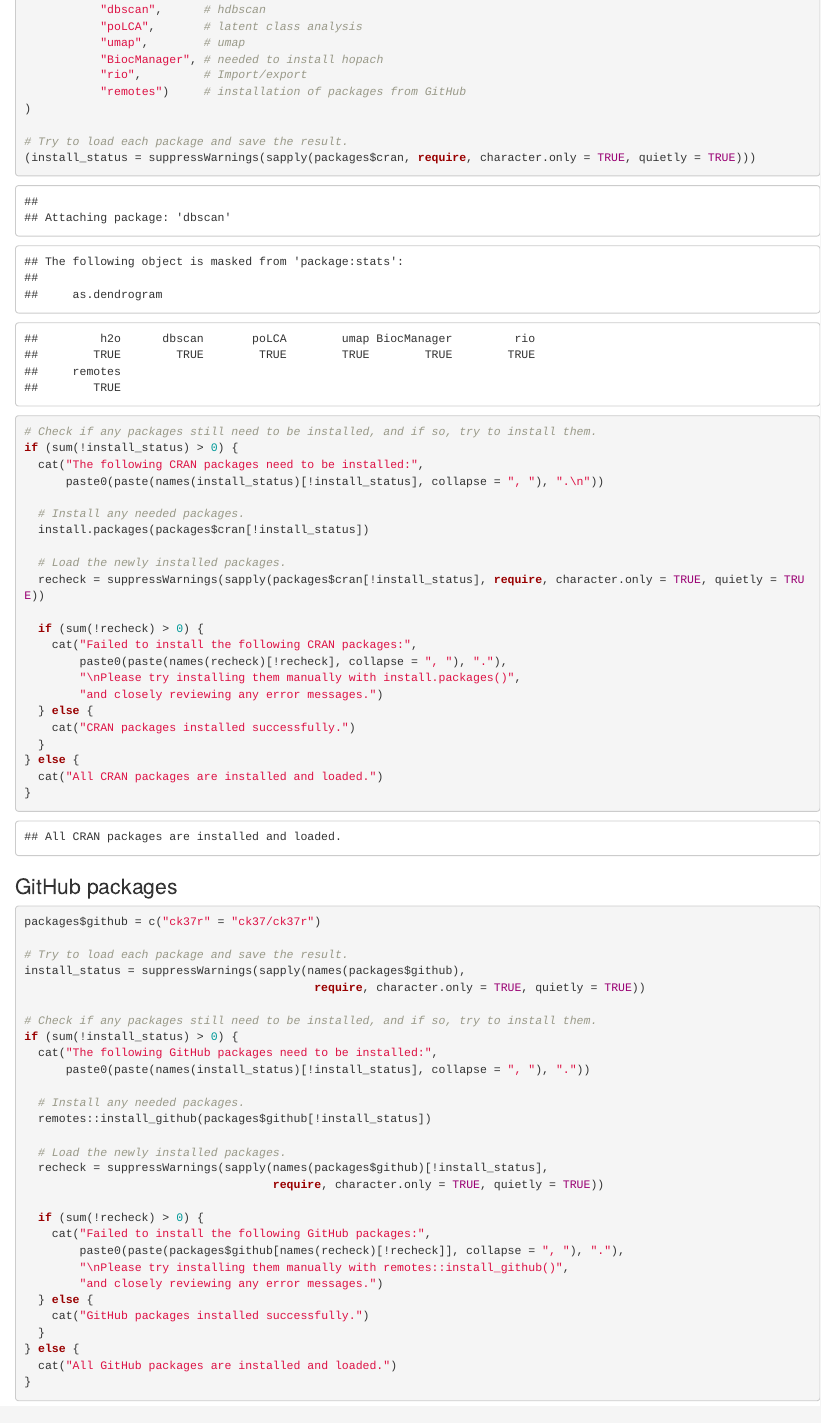
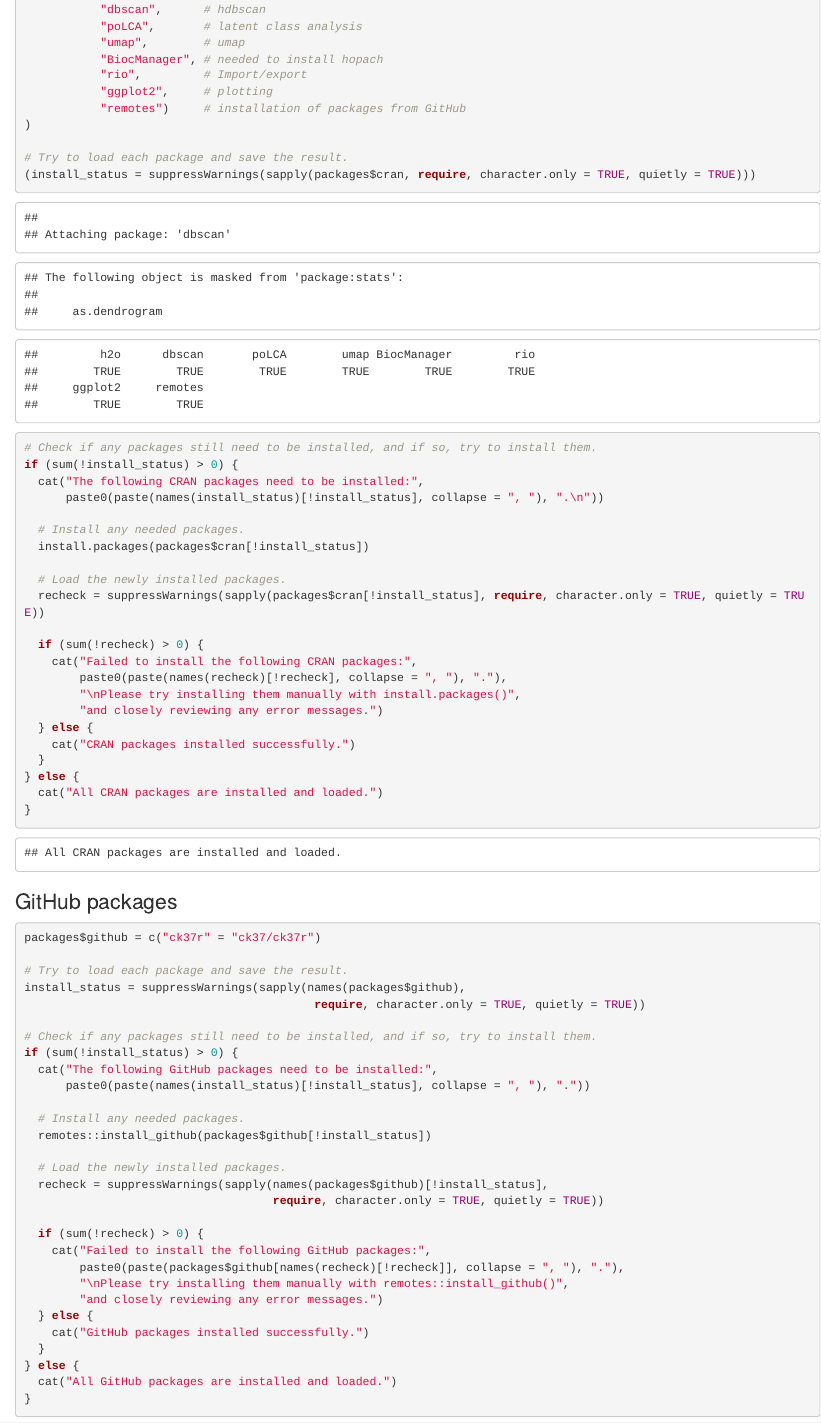
Before and after one commit to dlab-berkeley/Unsupervised-Learning-in-R, an R Markdown document (0-setup.Rmd): the page in a window 1100 px wide, from 770 px down. Rendered offline with R 4.5, knitr and Pandoc, with nearby package versions.

Commit message:
setup: add ggplot

```diff
--- a/0-setup.Rmd
+++ b/0-setup.Rmd
@@ -48,6 +48,7 @@ packages = list(
            "umap",        # umap
            "BiocManager", # needed to install hopach
            "rio",         # Import/export
+           "ggplot2",     # plotting
            "remotes")     # installation of packages from GitHub
 )
 
```
